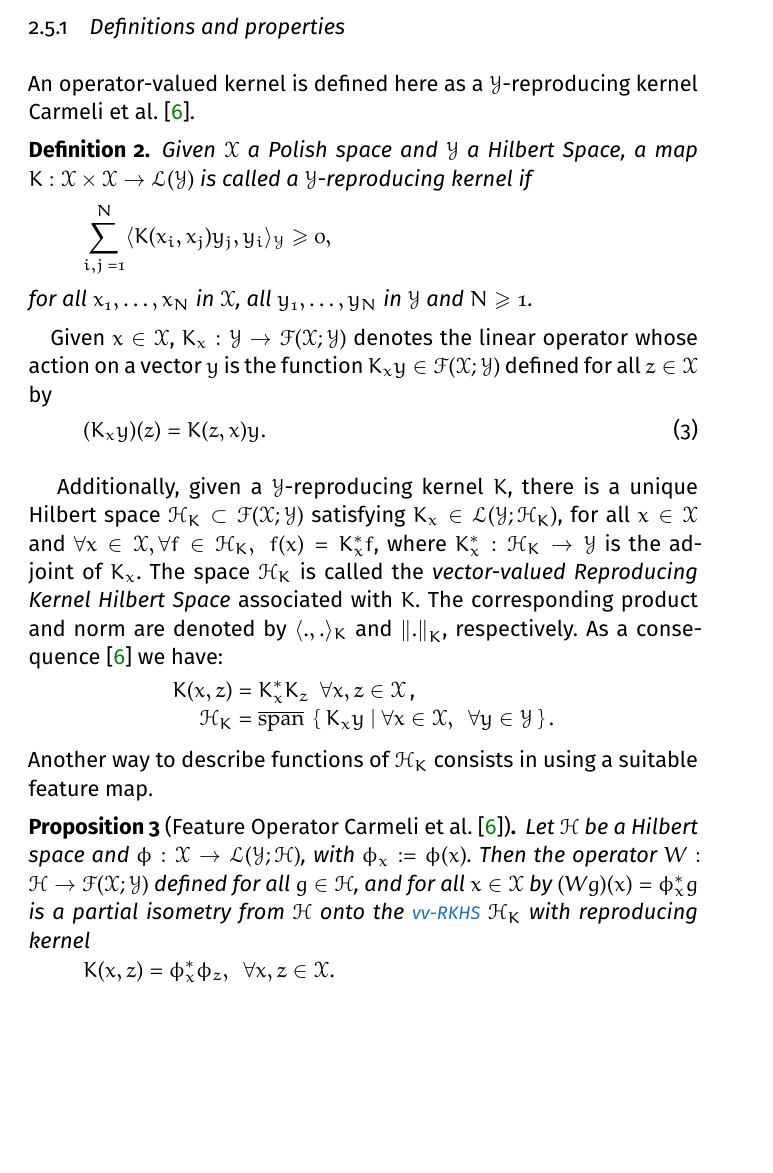
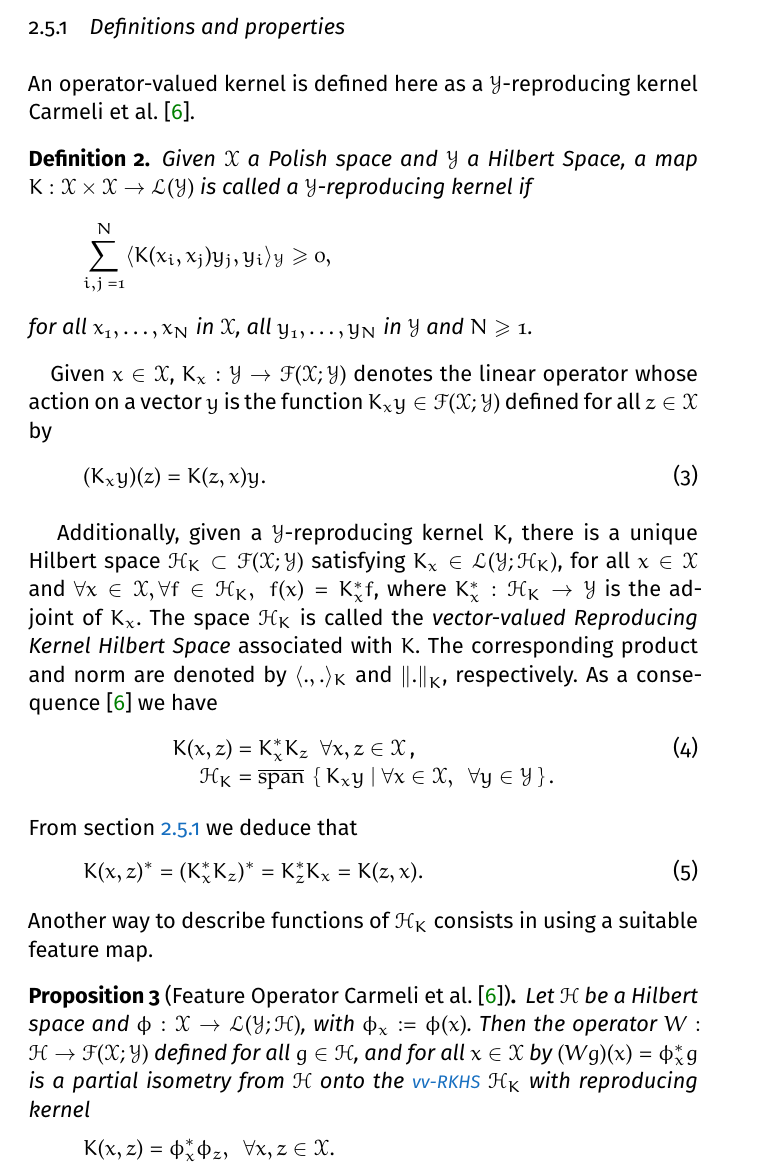
Before and after one commit to RomainBrault/Thesis, a LaTeX thesis (ThesisRomainBrault.tex, which reads Parts/Introduction/Background.tex): part of page 25 of 59, cut so that both start at the same text, the shorter picture padded with empty space. Compiled offline with pdfLaTeX; a missing font is replaced by an installed copy or a similar font.

Commit message:
Update on Overleaf.

```diff
--- a/Parts/Introduction/Background.tex
+++ b/Parts/Introduction/Background.tex
@@ -142,7 +142,7 @@ Given $\mathcal{X}$ a Polish space and  $\mathcal{Y}$ a Hilbert Space, a map $K:
 \begin{dmath*}
   \sum_{i,j=1}^N\inner{K(x_i,x_j)y_j,y_i}_{\mathcal{Y}}\ge 0,
 \end{dmath*}
-for all $x_1,\hdots,x_N$ in $\mathcal{X}$, all $y_1,\hdots,y_N$ in $\mathcal{Y}$ and $N\ge1$.
+for all $x_1,\hdots,x_N$ in $\mathcal{X}$, all $y_1,\hdots,y_N$ in $\mathcal{Y}$ and $N\ge 1$.
  \label{def:ovk}
  \end{definition}
 Given $x\in\mathcal{X}$, $K_x:\mathcal{Y}\to\mathcal{F}(\mathcal{X};\mathcal{Y})$ denotes the linear operator whose action on a vector $y$ is the function $K_xy\in\mathcal{F}(\mathcal{X};\mathcal{Y})$ defined for all $z\in\mathcal{X}$ by
@@ -151,15 +151,20 @@ Given $x\in\mathcal{X}$, $K_x:\mathcal{Y}\to\mathcal{F}(\mathcal{X};\mathcal{Y})
 \end{dmath}
 \paragraph{}
 Additionally, given a $\mathcal{Y}$-reproducing kernel $K$, there is a unique Hilbert space $\mathcal{H}_K\subset\mathcal{F}(\mathcal{X};\mathcal{Y})$ satisfying $K_x\in\mathcal{L}(\mathcal{Y};\mathcal{H}_K)$, for all $ x\in\mathcal{X}$ and $\forall x\in\mathcal{X}, \forall f\in\mathcal{H}_K, \enskip f(x)=K^\adjoint_x f$, where $K^\adjoint_x:\mathcal{H}_K\to\mathcal{Y}$ is the adjoint of $K_x$.
-The space $\mathcal{H}_K$ is called the \emph{\acl{vv-RKHS}} associated with $K$. The corresponding product and norm are denoted by $\inner{.,.}_K$ and $\norm{.}_K$, respectively. As a consequence \citep{Carmeli2010} we have:
+The space $\mathcal{H}_K$ is called the \emph{\acl{vv-RKHS}} associated with $K$. The corresponding product and norm are denoted by $\inner{.,.}_K$ and $\norm{.}_K$, respectively. As a consequence \citep{Carmeli2010} we have
 \begin{dgroup*}
-\begin{dmath*}
+\begin{dmath}
+\label{eq:kernel_operator_product}
 K(x,z)=K^\adjoint_x K_z \enskip\forall x,z\hiderel{\in}\mathcal{X}
-\end{dmath*},
+\end{dmath},
 \begin{dmath*}
 \mathcal{H}_K=\lspan\Set{ K_x y | \forall x\hiderel{\in}\mathcal{X},\enskip\forall y\hiderel{\in}\mathcal{Y} }.
 \end{dmath*}
 \end{dgroup*}
+From \cref{eq:kernel_operator_product} we deduce that
+\begin{dmath}
+K(x,z)^\adjoint\hiderel{=}(K^\adjoint_x K_z)^\adjoint\hiderel{=}K^\adjoint_z K_x\hiderel{=}K(z,x).
+\end{dmath}
 Another way to describe functions of $\mathcal{H}_K$ consists in using a suitable feature map.
 \begin{proposition}[Feature Operator \citet{Carmeli2010}]
 \label{pr:feature_operator}
```
Also changed, not shown: Parts/Introduction/Background.tex (2 more changed lines).
